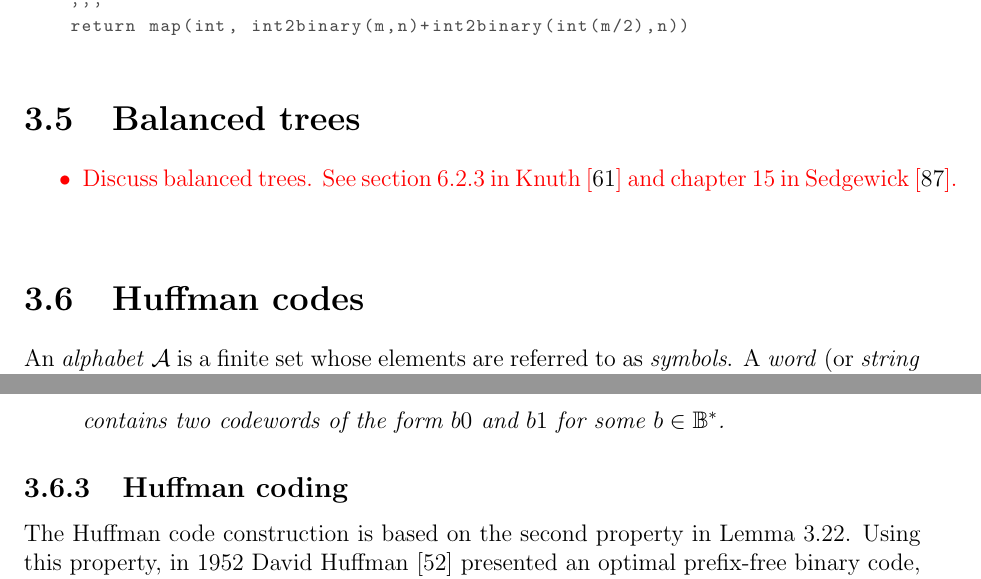
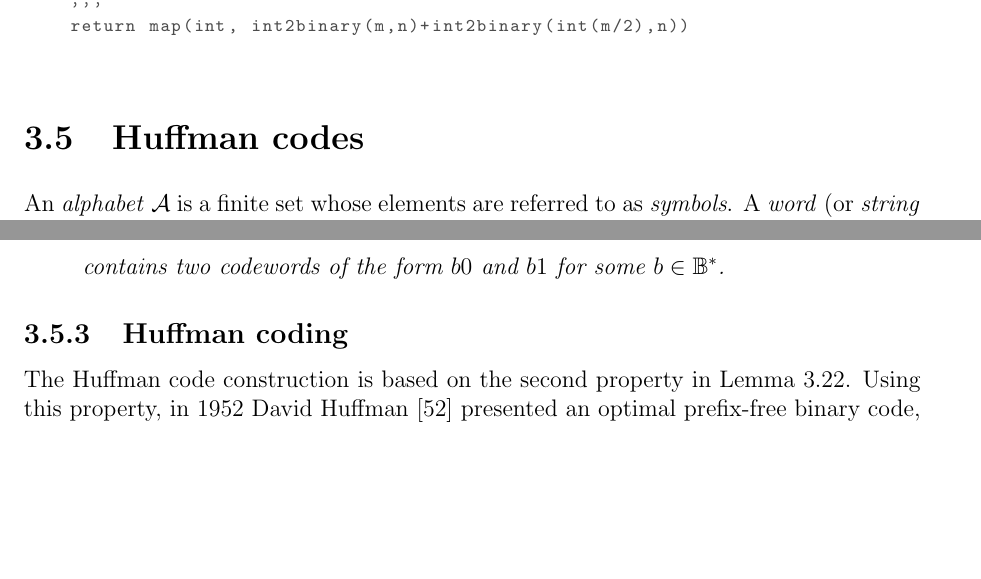
Before and after one commit to IMCG/graph-theory-algorithms-book, a LaTeX thesis (book.tex, which reads tex/trees-forests.tex): two parts of pages 130 and 133 of 200, joined at a grey line, cut so that both start at the same text, the shorter picture padded with empty space. Compiled offline with pdfLaTeX.

Commit message:
tex/trees-forests.tex: remove proposed section "Balanced trees"; add topic of balanced trees to TODO list

```diff
--- a/tex/trees-forests.tex
+++ b/tex/trees-forests.tex
@@ -1783,18 +1783,6 @@ def graycodeword(m, n):
     '''
     return map(int, int2binary(m,n)+int2binary(int(m/2),n))
 \end{lstlisting}
-
-
-%%%%%%%%%%%%%%%%%%%%%%%%%%%%%%%%%%%%%%%%%%%%%%%%%%%%%%%%%%%%%%%%%%%%%%%%%%%
-
-\section{Balanced trees}
-
-{\color{red}
-\begin{itemize}
-\item Discuss balanced trees. See section~6.2.3 in
-  Knuth~\cite{Knuth1998c} and chapter~15 in Sedgewick~\cite{Sedgewick1990}.
-\end{itemize}
-}
 
 
 %%%%%%%%%%%%%%%%%%%%%%%%%%%%%%%%%%%%%%%%%%%%%%%%%%%%%%%%%%%%%%%%%%%%%%%%%%%
```
Also changed, not shown: 1 other file.
